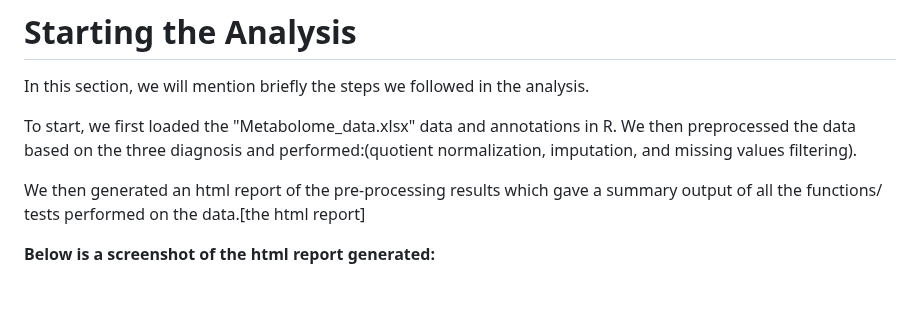
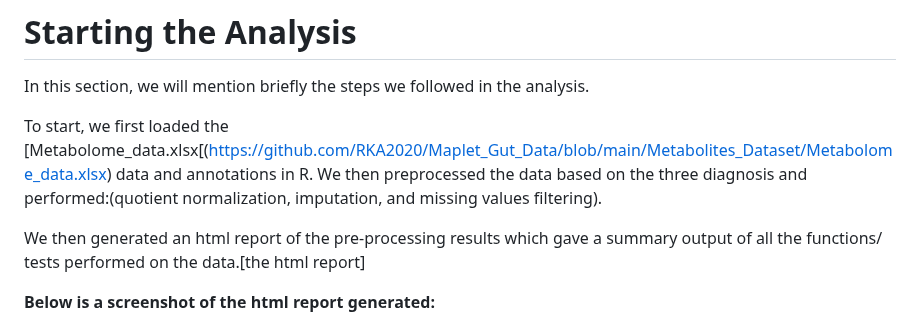
Before and after one commit to RKA2020/Maplet-GutData, a Markdown page: README.md, the part around the change. Drawn GitHub-style; blank space fills up the shorter version.

```diff
--- a/README.md
+++ b/README.md
@@ -40,7 +40,7 @@ The new excel file "Metabolome_data.xlsx" has the metadata, metabolite abundance
 
 In this section, we will mention briefly the steps we followed in the analysis.
 
-To start, we first loaded the "Metabolome_data.xlsx" data and annotations in R. We then preprocessed the data based on the three diagnosis and performed:(quotient normalization, imputation, and missing values filtering).
+To start, we first loaded the [Metabolome_data.xlsx[(https://github.com/RKA2020/Maplet_Gut_Data/blob/main/Metabolites_Dataset/Metabolome_data.xlsx) data and annotations in R. We then preprocessed the data based on the three diagnosis and performed:(quotient normalization, imputation, and missing values filtering).
 
 We then generated an html report of the pre-processing results which gave a summary output of all the functions/ tests performed on the data.[the html report]
 
```
